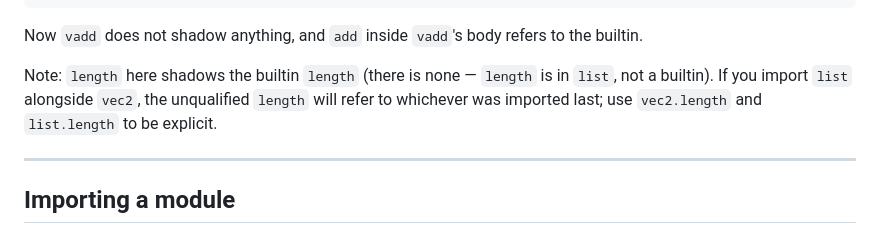
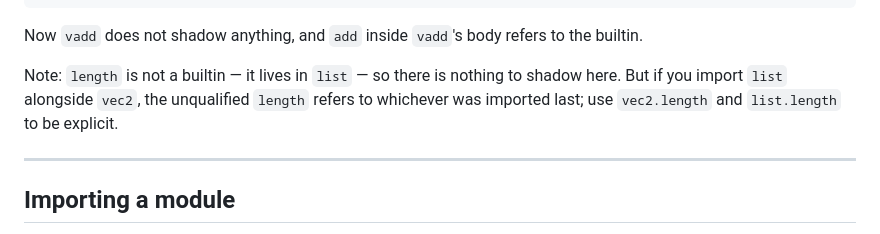
Before and after one commit to Castux/microfun, a Markdown page: docs/tutorial/09-modules.md, the part around the change. Drawn GitHub-style.

```diff
--- a/docs/tutorial/09-modules.md
+++ b/docs/tutorial/09-modules.md
@@ -75,7 +75,7 @@ normalize = v -> let l = length v in scale (fdiv l 1) v
 
 Now `vadd` does not shadow anything, and `add` inside `vadd`'s body refers to the builtin.
 
-Note: `length` here shadows the builtin `length` (there is none — `length` is in `list`, not a builtin). If you import `list` alongside `vec2`, the unqualified `length` will refer to whichever was imported last; use `vec2.length` and `list.length` to be explicit.
+Note: `length` is not a builtin — it lives in `list` — so there is nothing to shadow here. But if you import `list` alongside `vec2`, the unqualified `length` refers to whichever was imported last; use `vec2.length` and `list.length` to be explicit.
 
 ---
 
```
Also changed, not shown: docs/LANGUAGE.md (+2 -2 lines), docs/tutorial/02-functions-and-application.md (+2 -2 lines).
